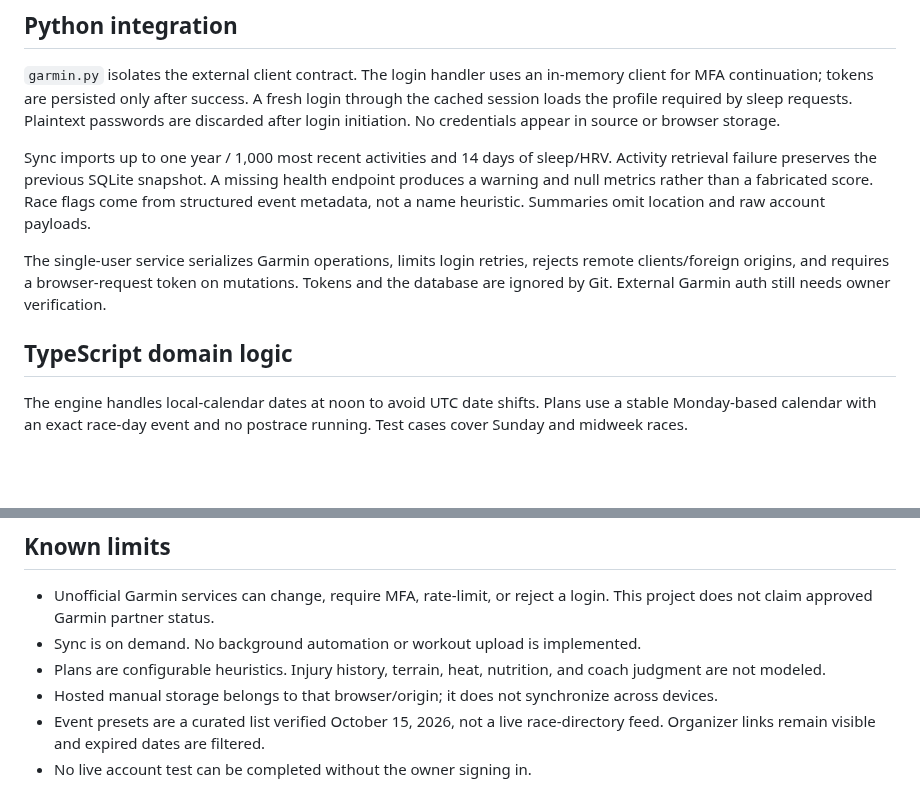
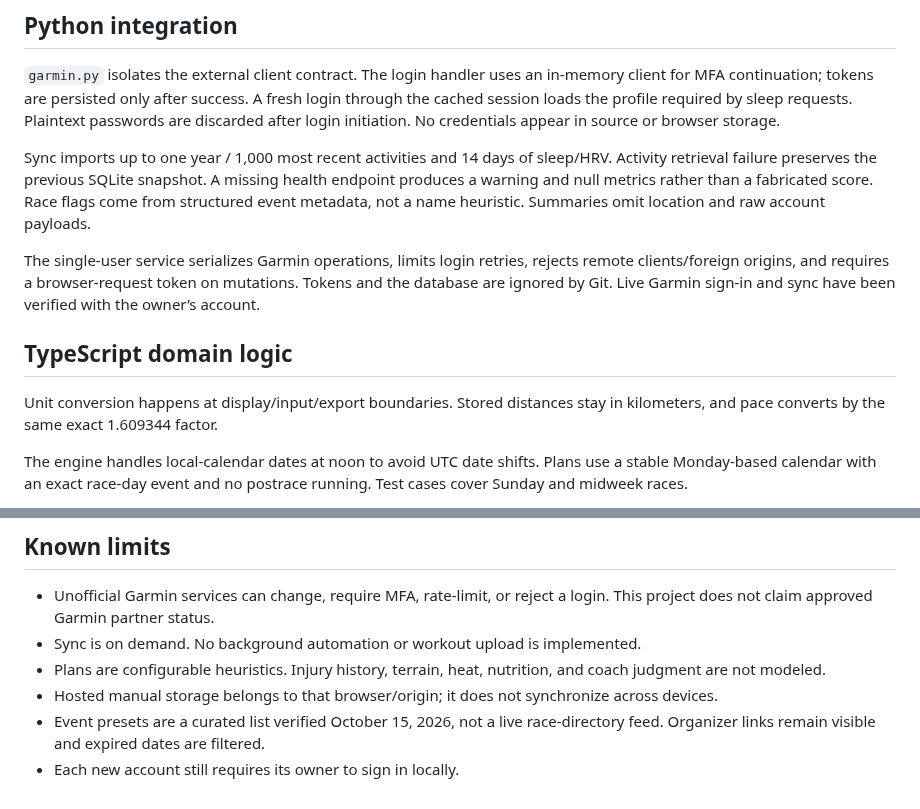
Before and after one commit to nikhiltrip/milemark, a Markdown page: docs/architecture.md, 2 parts joined by grey strips. GitHub-like rendering; blank space fills up the shorter version.

```diff
--- a/docs/architecture.md
+++ b/docs/architecture.md
@@ -21,9 +21,11 @@ The hosted static version supports the demo and manual mode. It does not reach t
 
 Sync imports up to one year / 1,000 most recent activities and 14 days of sleep/HRV. Activity retrieval failure preserves the previous SQLite snapshot. A missing health endpoint produces a warning and null metrics rather than a fabricated score. Race flags come from structured event metadata, not a name heuristic. Summaries omit location and raw account payloads.
 
-The single-user service serializes Garmin operations, limits login retries, rejects remote clients/foreign origins, and requires a browser-request token on mutations. Tokens and the database are ignored by Git. External Garmin auth still needs owner verification.
+The single-user service serializes Garmin operations, limits login retries, rejects remote clients/foreign origins, and requires a browser-request token on mutations. Tokens and the database are ignored by Git. Live Garmin sign-in and sync have been verified with the owner’s account.
 
 ## TypeScript domain logic
+
+Unit conversion happens at display/input/export boundaries. Stored distances stay in kilometers, and pace converts by the same exact 1.609344 factor.
 
 The engine handles local-calendar dates at noon to avoid UTC date shifts. Plans use a stable Monday-based calendar with an exact race-day event and no postrace running. Test cases cover Sunday and midweek races.
 
@@ -38,4 +40,4 @@ The browser maintains a labeled sample mode separately from the personal journal
 - Plans are configurable heuristics. Injury history, terrain, heat, nutrition, and coach judgment are not modeled.
 - Hosted manual storage belongs to that browser/origin; it does not synchronize across devices.
 - Event presets are a curated list verified October 15, 2026, not a live race-directory feed. Organizer links remain visible and expired dates are filtered.
-- No live account test can be completed without the owner signing in.
+- Each new account still requires its owner to sign in locally.
```
Also changed, not shown: README.md (+2 -1 lines), docs/verification.md (+3 -3 lines), docs/dashboard.jpg, docs/mobile.jpg, 5 other files.
